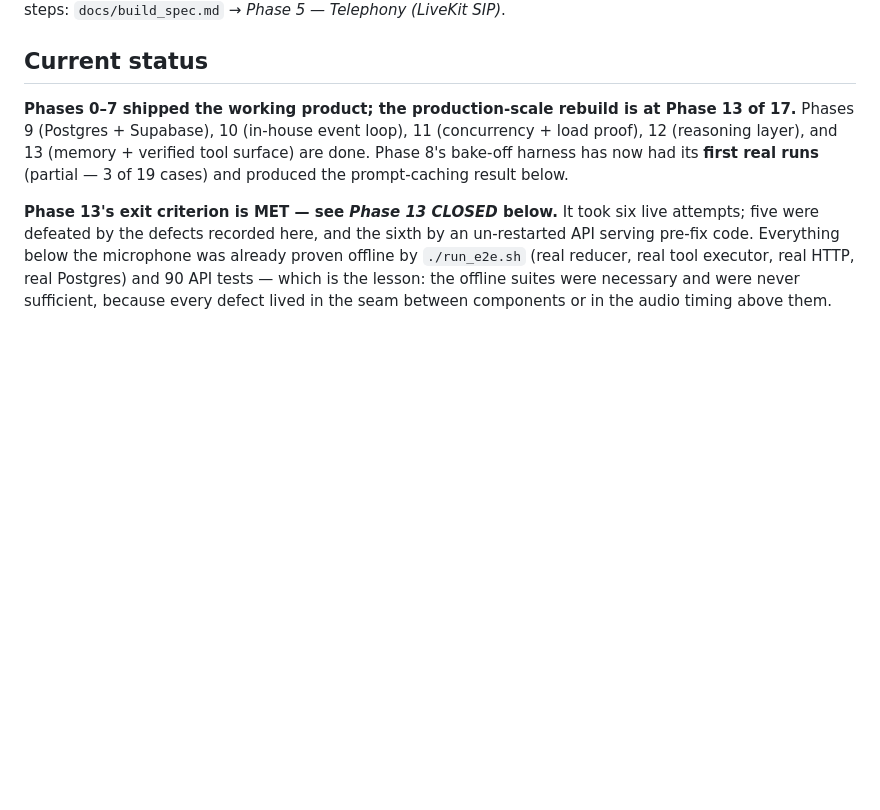
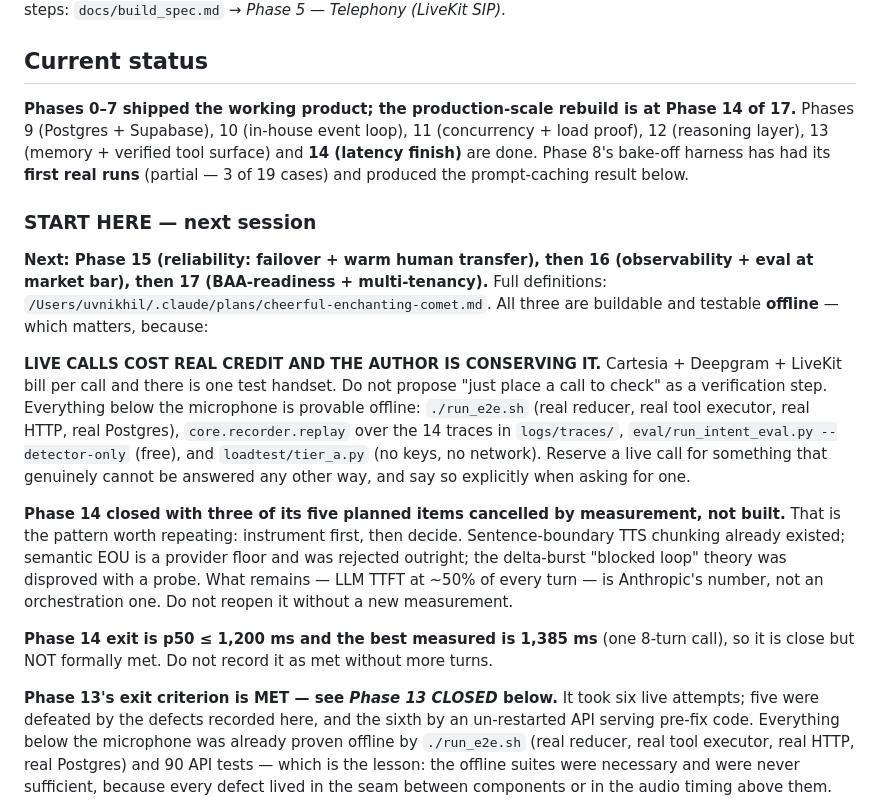
Before and after one commit to nikhilreddy00/clinic-voice-agent, a Markdown page: CLAUDE.md, the part around the change. Rendered like a GitHub page; blank space fills up the shorter version.

Commit message:
docs: hand off to Phase 15 — start-here block and the no-live-calls constraint
CLAUDE.md lost its "what's next" pointer when the Phase-14 section replaced
it. Adds a START HERE block naming Phases 15-17 and the plan file, and
records the constraint that shaped this session's verification strategy:
live calls cost real credit and there is one handset, so "place a call to
check" is not an acceptable default verification step. Everything below the
microphone is provable offline and the entry points are listed.

Also corrects the status line to Phase 14 of 17, and pins that the Phase-14
exit (p50 <= 1,200ms) is close but NOT met at 1,385ms on one 8-turn call.

Co-Authored-By: Claude Opus 5 (1M context) <noreply@anthropic.com>
Claude-Session: https://claude.ai/code/session_01Ww8QfqwsZDZAriynMJ53an

```diff
--- a/CLAUDE.md
+++ b/CLAUDE.md
@@ -572,11 +572,36 @@ both. Full telephony setup steps: `docs/build_spec.md` → *Phase 5 — Telephon
 
 ## Current status
 
-**Phases 0–7 shipped the working product; the production-scale rebuild is at Phase 13 of 17.**
+**Phases 0–7 shipped the working product; the production-scale rebuild is at Phase 14 of 17.**
 Phases 9 (Postgres + Supabase), 10 (in-house event loop), 11 (concurrency + load proof), 12
-(reasoning layer), and 13 (memory + verified tool surface) are done. Phase 8's bake-off harness
-has now had its **first real runs** (partial — 3 of 19 cases) and produced the prompt-caching
-result below.
+(reasoning layer), 13 (memory + verified tool surface) and **14 (latency finish)** are done.
+Phase 8's bake-off harness has had its **first real runs** (partial — 3 of 19 cases) and
+produced the prompt-caching result below.
+
+### START HERE — next session
+
+**Next: Phase 15 (reliability: failover + warm human transfer), then 16 (observability + eval at
+market bar), then 17 (BAA-readiness + multi-tenancy).** Full definitions:
+`/Users/uvnikhil/.claude/plans/cheerful-enchanting-comet.md`. All three are buildable and
+testable **offline** — which matters, because:
+
+**LIVE CALLS COST REAL CREDIT AND THE AUTHOR IS CONSERVING IT.** Cartesia + Deepgram + LiveKit
+bill per call and there is one test handset. Do not propose "just place a call to check" as a
+verification step. Everything below the microphone is provable offline: `./run_e2e.sh` (real
+reducer, real tool executor, real HTTP, real Postgres), `core.recorder.replay` over the 14
+traces in `logs/traces/`, `eval/run_intent_eval.py --detector-only` (free), and
+`loadtest/tier_a.py` (no keys, no network). Reserve a live call for something that genuinely
+cannot be answered any other way, and say so explicitly when asking for one.
+
+**Phase 14 closed with three of its five planned items cancelled by measurement, not built.**
+That is the pattern worth repeating: instrument first, then decide. Sentence-boundary TTS
+chunking already existed; semantic EOU is a provider floor and was rejected outright; the
+delta-burst "blocked loop" theory was disproved with a probe. What remains — LLM TTFT at
+~50% of every turn — is Anthropic's number, not an orchestration one. Do not reopen it without
+a new measurement.
+
+**Phase 14 exit is p50 ≤ 1,200 ms and the best measured is 1,385 ms** (one 8-turn call), so it
+is close but NOT formally met. Do not record it as met without more turns.
 
 **Phase 13's exit criterion is MET — see *Phase 13 CLOSED* below.** It took six live attempts;
 five were defeated by the defects recorded here, and the sixth by an un-restarted API serving
```
